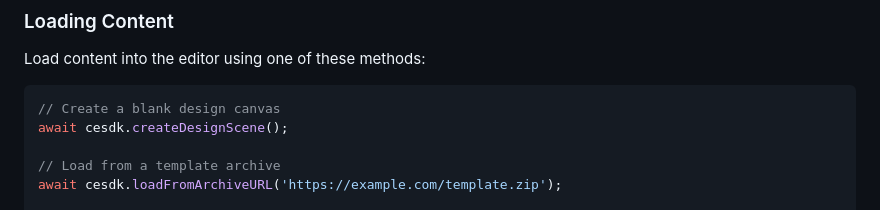
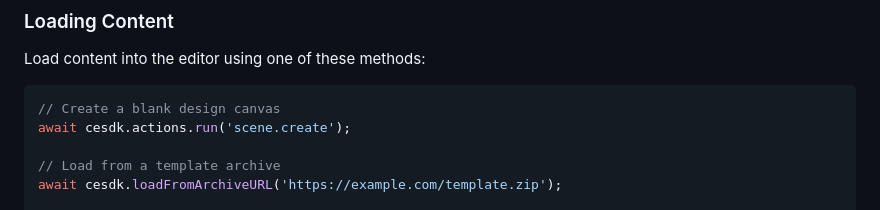
Before and after one commit to imgly/starterkit-design-editor-ts-web, a Markdown page: README.md, the part around the change. GitHub-like rendering.

Commit message:
Update starterkit for v1.70.1

````diff
--- a/README.md
+++ b/README.md
@@ -50,7 +50,7 @@ Load content into the editor using one of these methods:
 
 ```typescript
 // Create a blank design canvas
-await cesdk.createDesignScene();
+await cesdk.actions.run('scene.create');
 
 // Load from a template archive
 await cesdk.loadFromArchiveURL('https://example.com/template.zip');
````
